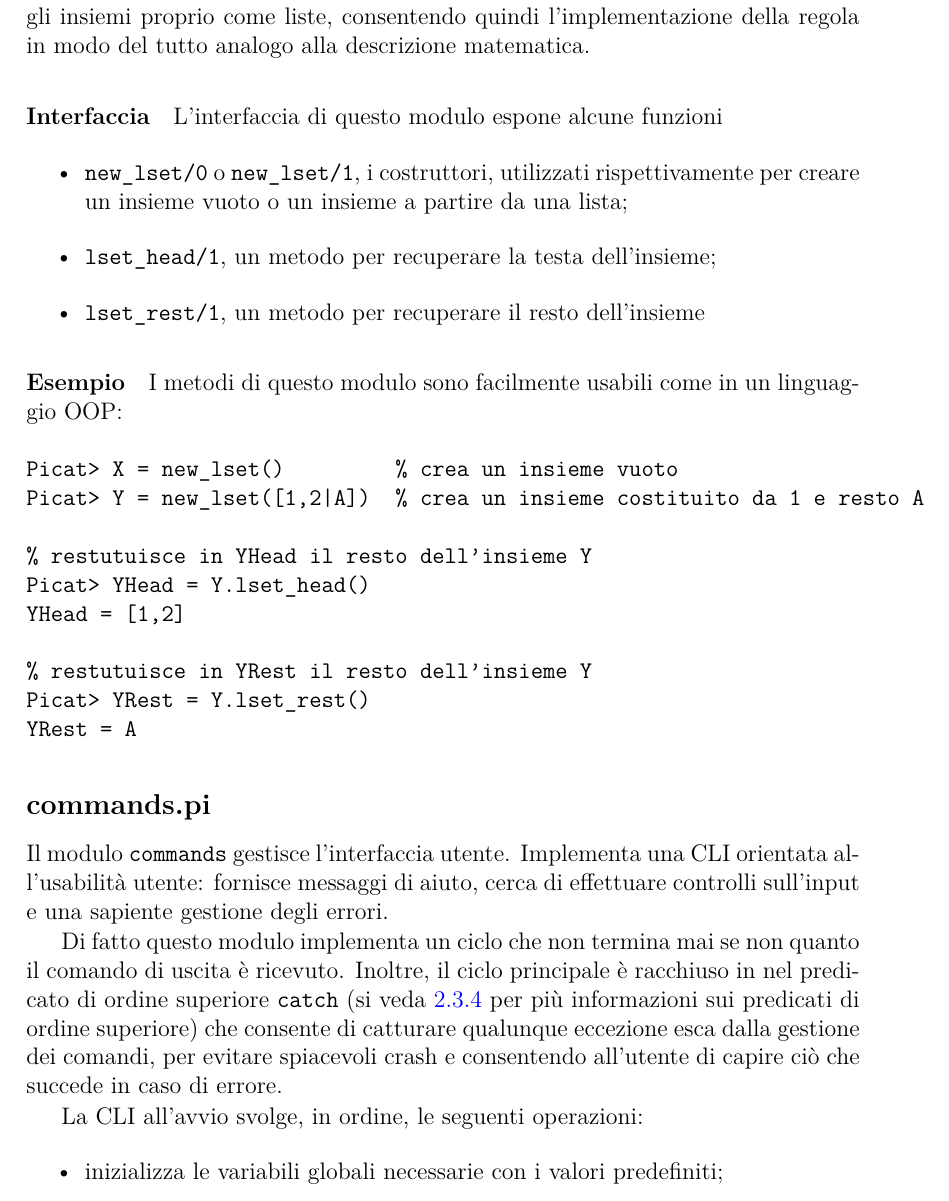
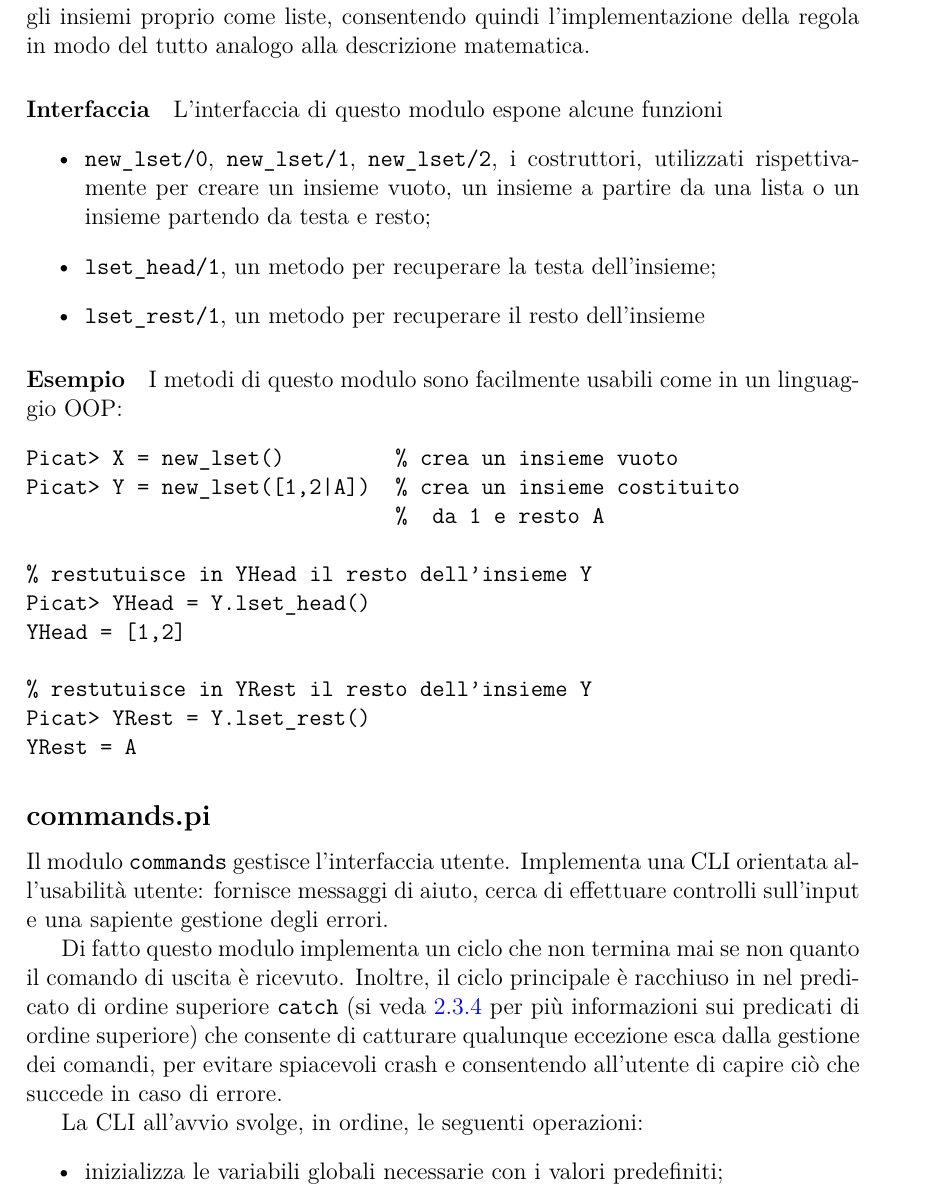
Before and after one commit to lparolari/bachelor-thesis, a LaTeX thesis (thesis.tex): part of page 44 of 81, cut so that both start at the same text. Compiled offline with pdfLaTeX.

Commit message:
Update lset in Picat chapter: minor fix

```diff
--- a/thesis.tex
+++ b/thesis.tex
@@ -2054,10 +2054,12 @@ regola in modo del tutto analogo alla descrizione matematica.
 
 L'interfaccia di questo modulo espone alcune funzioni
 \begin{itemize}
-	\item \texttt{new\textunderscore lset/0} o
-          \texttt{new\textunderscore lset/1}, i costruttori,
-          utilizzati rispettivamente per creare un insieme vuoto o un
-          insieme a partire da una lista;
+	\item \texttt{new\textunderscore lset/0},
+          \texttt{new\textunderscore lset/1},
+          \texttt{new\textunderscore lset/2}, i costruttori,
+          utilizzati rispettivamente per creare un insieme vuoto, un
+          insieme a partire da una lista o un insieme partendo da
+          testa e resto;
 	\item \texttt{lset\textunderscore head/1}, un metodo per
           recuperare la testa dell'insieme;
 	\item \texttt{lset\textunderscore rest/1}, un metodo per
@@ -2070,7 +2072,8 @@ I metodi di questo modulo sono facilmente usabili come in un
 linguaggio OOP:
 \begin{verbatim}
 Picat> X = new_lset()         % crea un insieme vuoto
-Picat> Y = new_lset([1,2|A])  % crea un insieme costituito da 1 e resto A
+Picat> Y = new_lset([1,2|A])  % crea un insieme costituito
+                              %  da 1 e resto A
 
 % restutuisce in YHead il resto dell'insieme Y
 Picat> YHead = Y.lset_head()
```
Also changed, not shown: thesis.tex (20 more changed lines).
